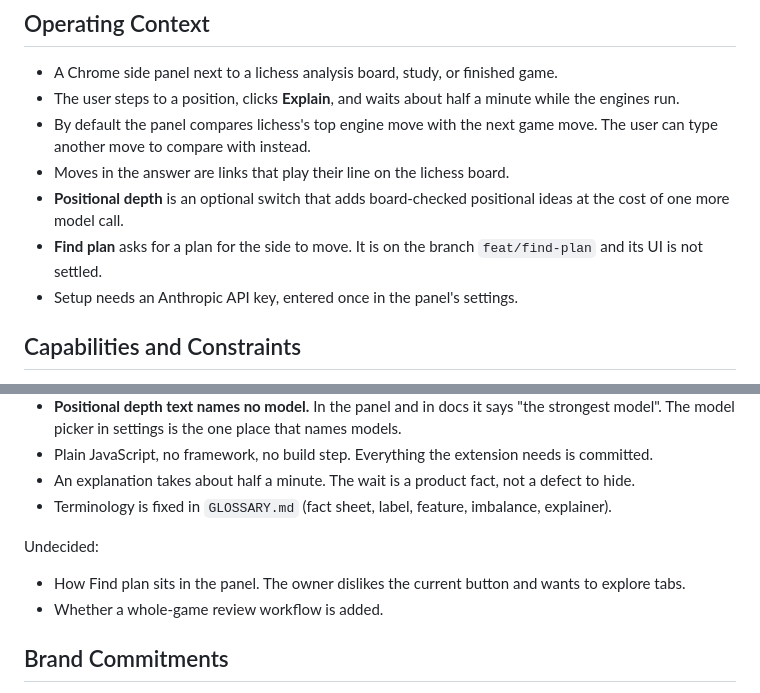
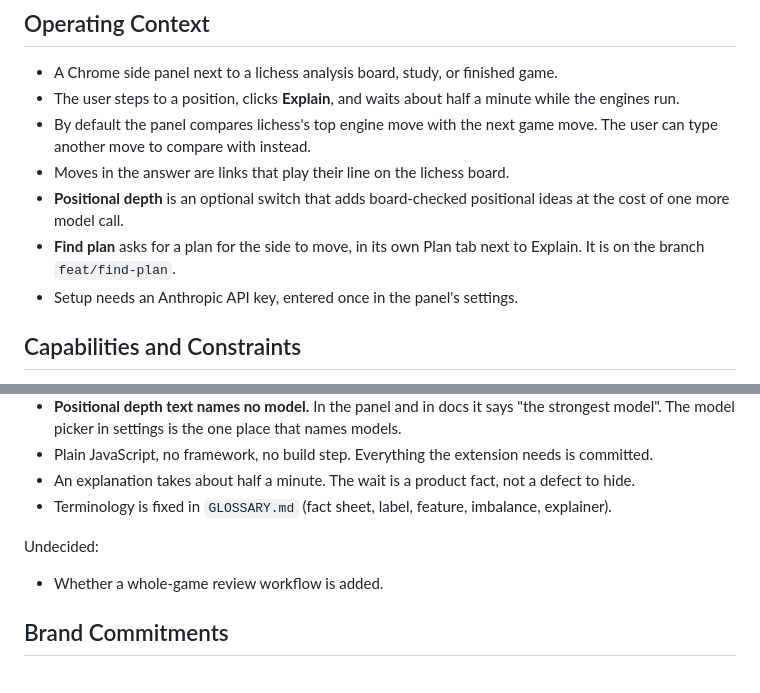
Before and after one commit to anavalo/chess-explain, a Markdown page: PRODUCT.md, 2 parts joined by grey strips. GitHub-like rendering.

```diff
--- a/PRODUCT.md
+++ b/PRODUCT.md
@@ -37,8 +37,8 @@ good, the product says so instead of manufacturing a reason. There is no server
 - Moves in the answer are links that play their line on the lichess board.
 - **Positional depth** is an optional switch that adds board-checked positional ideas at the cost of one
   more model call.
-- **Find plan** asks for a plan for the side to move. It is on the branch `feat/find-plan` and its UI is
-  not settled.
+- **Find plan** asks for a plan for the side to move, in its own Plan tab next to Explain. It is on the
+  branch `feat/find-plan`.
 - Setup needs an Anthropic API key, entered once in the panel's settings.
 
 ## Capabilities and Constraints
@@ -68,7 +68,6 @@ Other product facts:
 
 Undecided:
 
-- How Find plan sits in the panel. The owner dislikes the current button and wants to explore tabs.
 - Whether a whole-game review workflow is added.
 
 ## Brand Commitments
```
Also changed, not shown: README.md (+23 -1 lines), store/screenshot-plan.png (added).
